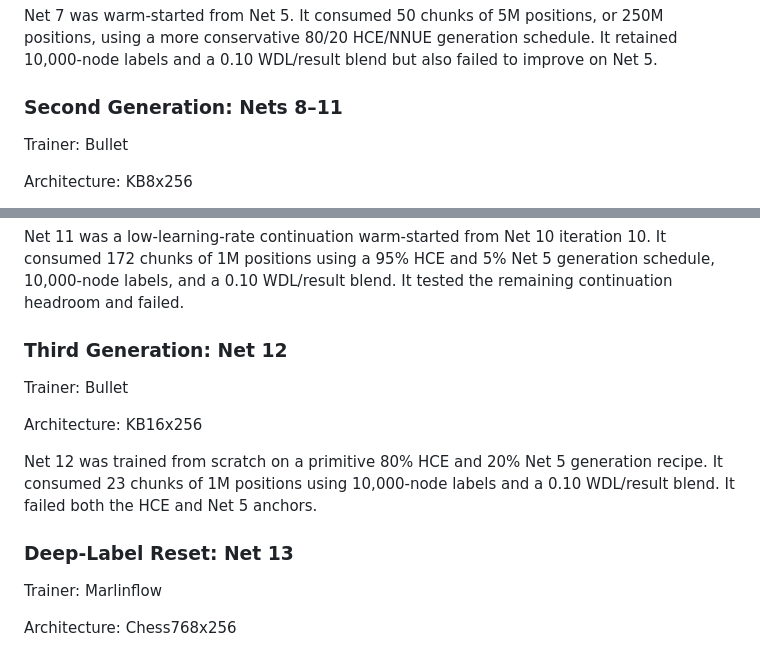
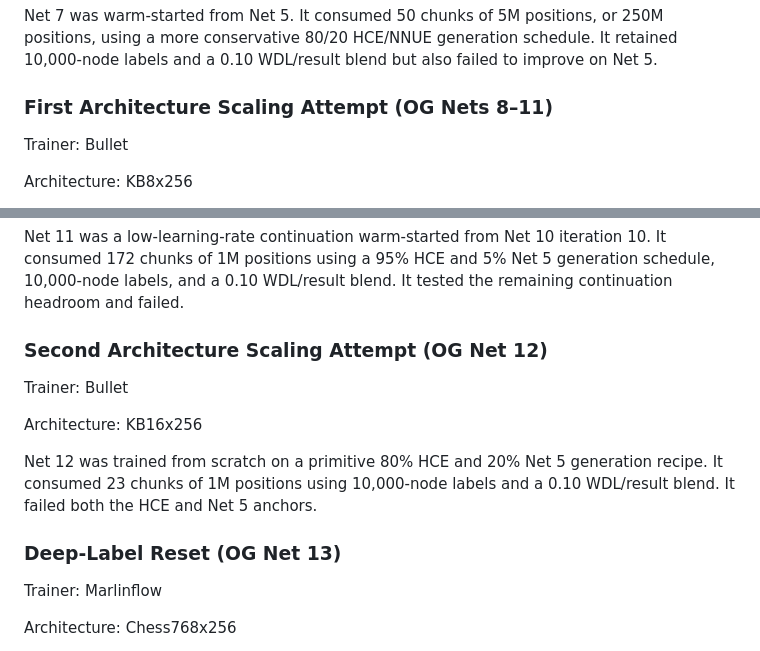
Before and after one commit to shahyaranfaz/SHAYVERI, a Markdown page: docs/NNUE_HISTORY.md, 2 parts joined by grey strips. GitHub-like rendering.

```diff
--- a/docs/NNUE_HISTORY.md
+++ b/docs/NNUE_HISTORY.md
@@ -60,7 +60,7 @@ Net 7 was warm-started from Net 5. It consumed 50 chunks of 5M positions, or
 It retained 10,000-node labels and a 0.10 WDL/result blend but also failed to
 improve on Net 5.
 
-### Second Generation: Nets 8–11
+### First Architecture Scaling Attempt (OG Nets 8–11)
 
 Trainer: Bullet
 
@@ -86,7 +86,7 @@ Net 11 was a low-learning-rate continuation warm-started from Net 10 iteration
 generation schedule, 10,000-node labels, and a 0.10 WDL/result blend. It
 tested the remaining continuation headroom and failed.
 
-### Third Generation: Net 12
+### Second Architecture Scaling Attempt (OG Net 12)
 
 Trainer: Bullet
 
@@ -96,7 +96,7 @@ Net 12 was trained from scratch on a primitive 80% HCE and 20% Net 5
 generation recipe. It consumed 23 chunks of 1M positions using 10,000-node
 labels and a 0.10 WDL/result blend. It failed both the HCE and Net 5 anchors.
 
-### Deep-Label Reset: Net 13
+### Deep-Label Reset (OG Net 13)
 
 Trainer: Marlinflow
 
```
Also changed, not shown: other parts of docs/NNUE_HISTORY.md (+70 -54 lines), docs/NNUE.md (+1 -1 lines), docs/RELEASING.md (+6 -3 lines).
